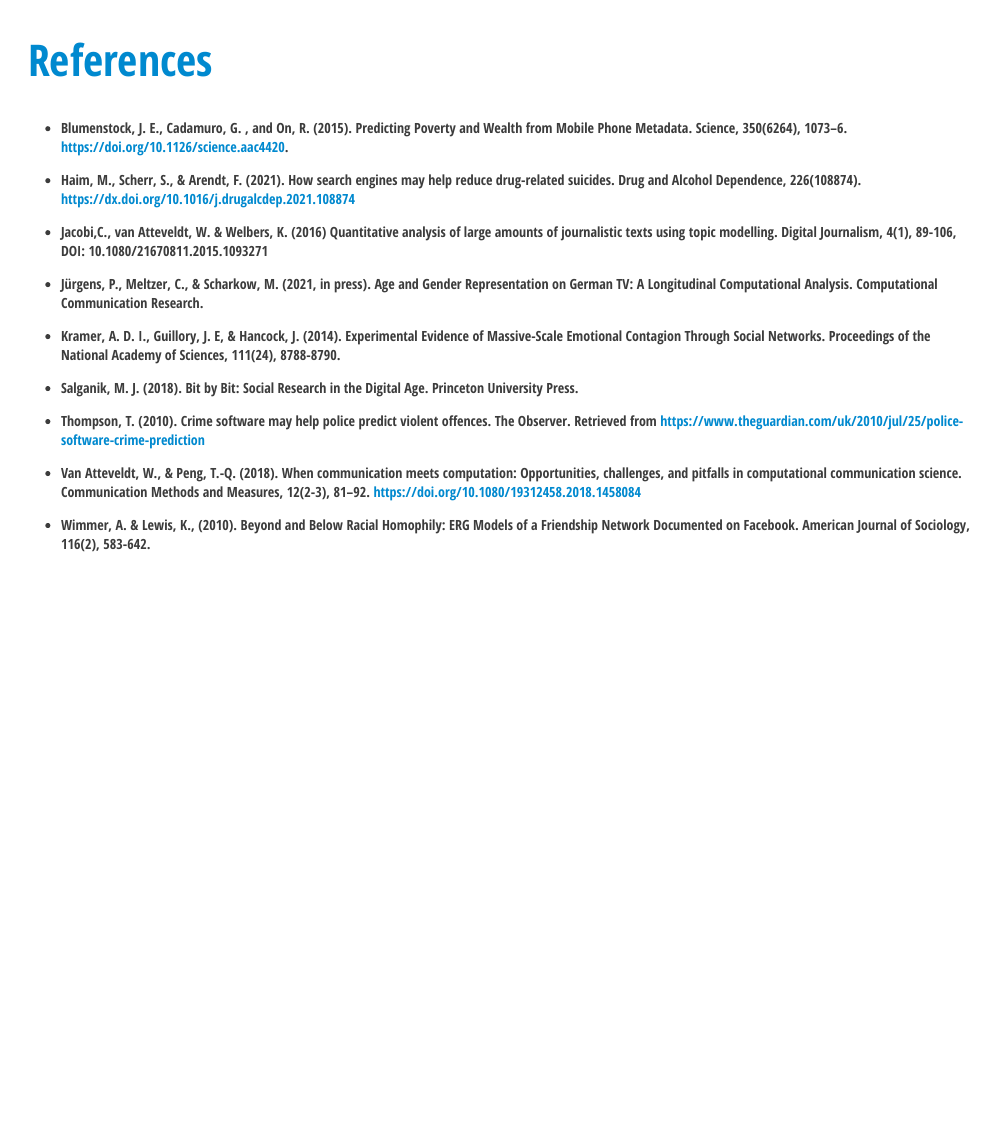
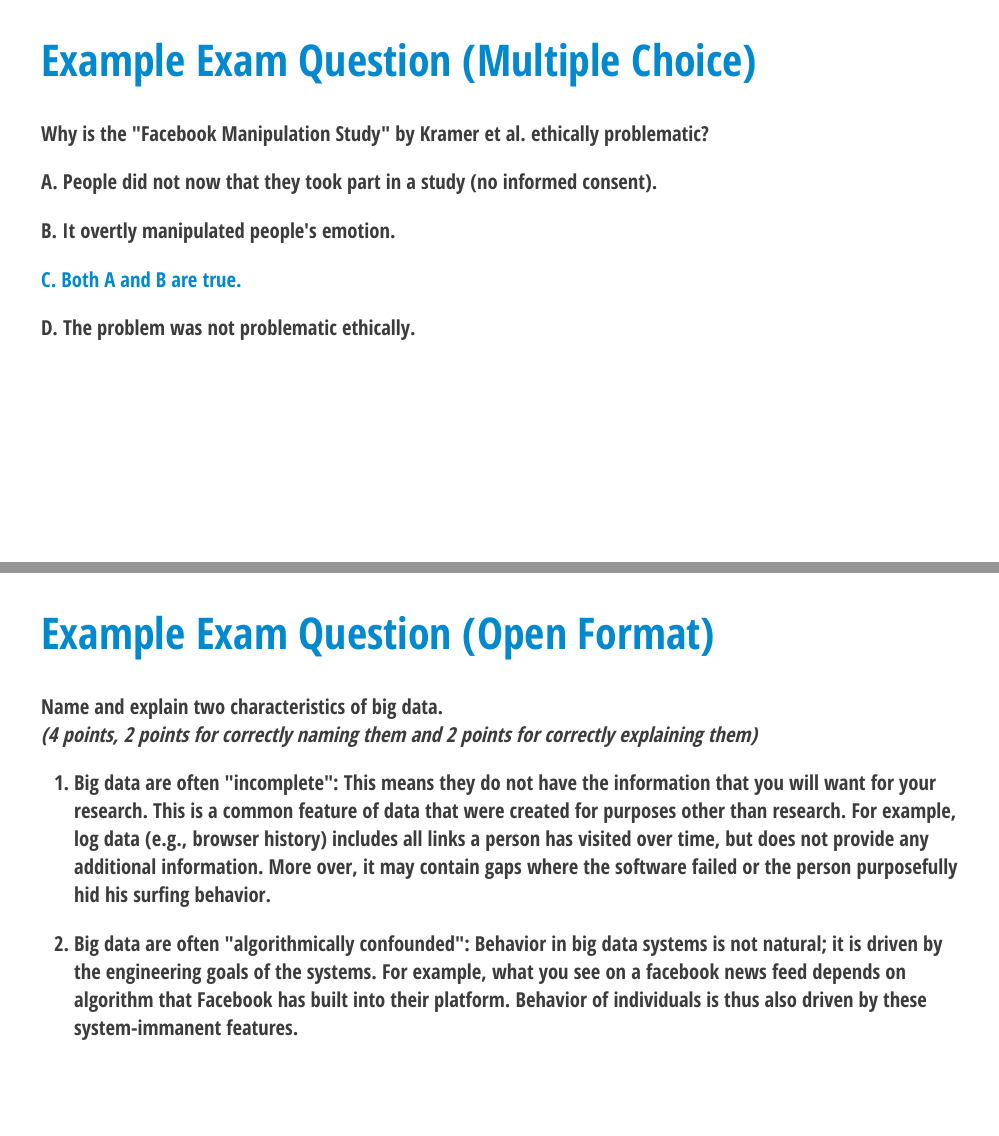
Before and after one commit to masurp/VU_CADC, an R Markdown document (slides/01_introduction.Rmd): page 50 of 50 before the commit and pages 52 and 53 of 53 after it, the two joined at a grey line. The pictures show the slides in the output file slides/01_introduction.html that the author committed with the source; the slides are laid out offline by our stand-in for remark.js, each with all of its steps uncovered, in fonts that may differ from those the slides ask for, and without slide numbers, shadows or browser add-ons.

Commit message:
Update lecture 1 - introduction.

```diff
--- a/slides/01_introduction.Rmd
+++ b/slides/01_introduction.Rmd
@@ -931,3 +931,45 @@ class: my-one-page-font
 - Van Atteveldt, W., & Peng, T.-Q. (2018). When communication meets computation: Opportunities, challenges, and pitfalls in computational communication science. Communication Methods and Measures, 12(2-3), 81–92. https://doi.org/10.1080/19312458.2018.1458084
 
 - Wimmer, A. & Lewis, K., (2010). Beyond and Below Racial Homophily: ERG Models of a Friendship Network Documented on Facebook. American Journal of Sociology, 116(2), 583-642.
+
+---
+
+# Example Exam Question (Multiple Choice)
+
+Why is the "Facebook Manipulation Study" by Kramer et al. ethically problematic?
+
+A. People did not now that they took part in a study (no informed consent).
+
+B. It overtly manipulated people's emotion.
+
+C. Both A and B are true.
+
+D. The problem was not problematic ethically.
+
+---
+
+# Example Exam Question (Multiple Choice)
+
+Why is the "Facebook Manipulation Study" by Kramer et al. ethically problematic?
+
+A. People did not now that they took part in a study (no informed consent).
+
+B. It overtly manipulated people's emotion.
+
+**C. Both A and B are true.**
+
+D. The problem was not problematic ethically.
+
+---
+
+# Example Exam Question (Open Format)
+
+Name and explain two characteristics of big data.
+<br>
+_(4 points, 2 points for correctly naming them and 2 points for correctly explaining them)_
+
+--
+
+1. Big data are often "incomplete": This means they do not have the information that you will want for your research. This is a common feature of data that were created for purposes other than research. For example, log data (e.g., browser history) includes all links a person has visited over time, but does not provide any additional information. More over, it may contain gaps where the software failed or the person purposefully hid his surfing behavior.
+
+2. Big data are often "algorithmically confounded": Behavior in big data systems is not natural; it is driven by the engineering goals of the systems. For example, what you see on a facebook news feed depends on algorithm that Facebook has built into their platform. Behavior of individuals is thus also driven by these system-immanent features.
```
Also changed, not shown: slides/01_introduction.html.
